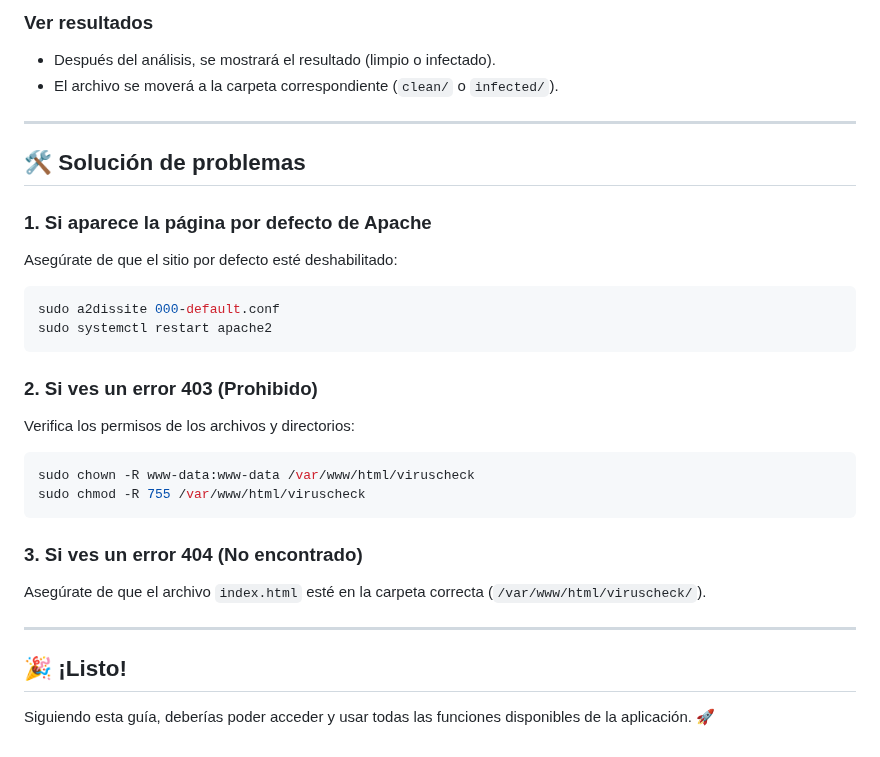
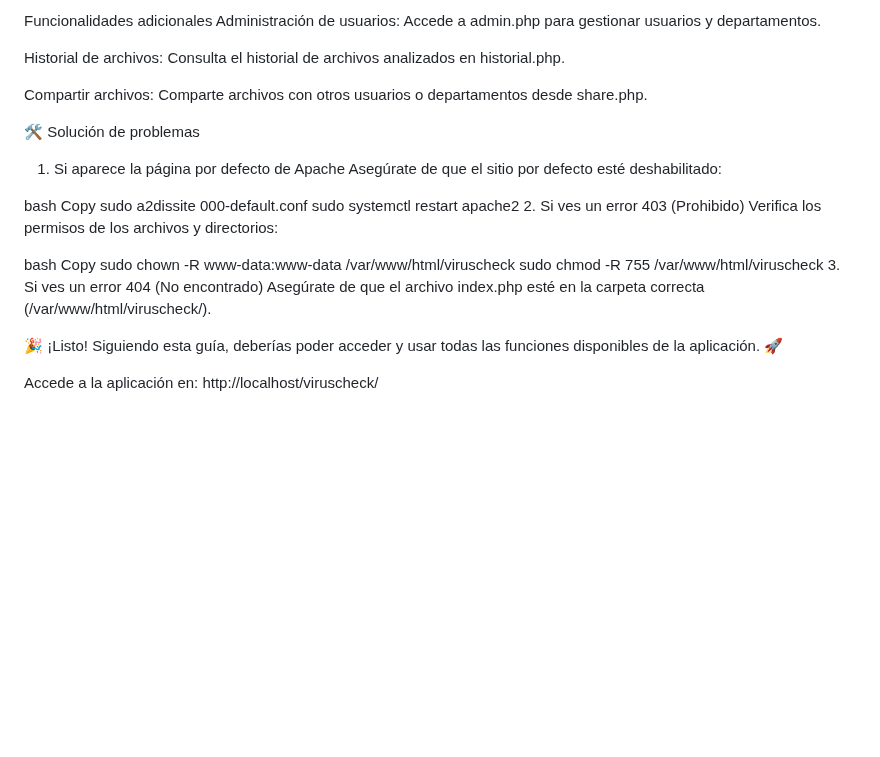
Before and after one commit to cg2023269/projectofase1, a Markdown page: README.md, the part around one of its changes. Drawn GitHub-style; blank space fills up the shorter version.

````diff
--- a/README.md
+++ b/README.md
@@ -165,30 +252,30 @@ El proyecto está organizado de la siguiente manera:
 
-### Ver resultados
-- Después del análisis, se mostrará el resultado (limpio o infectado).
-- El archivo se moverá a la carpeta correspondiente (`clean/` o `infected/`).
+Funcionalidades adicionales
+Administración de usuarios: Accede a admin.php para gestionar usuarios y departamentos.
 
----
+Historial de archivos: Consulta el historial de archivos analizados en historial.php.
 
-## 🛠️ Solución de problemas
+Compartir archivos: Comparte archivos con otros usuarios o departamentos desde share.php.
 
-### 1. Si aparece la página por defecto de Apache
+🛠️ Solución de problemas
+1. Si aparece la página por defecto de Apache
 Asegúrate de que el sitio por defecto esté deshabilitado:
-```bash
+
+bash
+Copy
 sudo a2dissite 000-default.conf
 sudo systemctl restart apache2
-```
+2. Si ves un error 403 (Prohibido)
+Verifica los permisos de los archivos y directorios:
 
-### 2. Si ves un error 403 (Prohibido)
-Verifica los permisos de los archivos y directorios:
-```bash
+bash
+Copy
 sudo chown -R www-data:www-data /var/www/html/viruscheck
 sudo chmod -R 755 /var/www/html/viruscheck
-```
+3. Si ves un error 404 (No encontrado)
+Asegúrate de que el archivo index.php esté en la carpeta correcta (/var/www/html/viruscheck/).
 
-### 3. Si ves un error 404 (No encontrado)
-Asegúrate de que el archivo `index.html` esté en la carpeta correcta (`/var/www/html/viruscheck/`).
+🎉 ¡Listo!
+Siguiendo esta guía, deberías poder acceder y usar todas las funciones disponibles de la aplicación. 🚀
 
----
-
-## 🎉 ¡Listo!
-Siguiendo esta guía, deberías poder acceder y usar todas las funciones disponibles de la aplicación. 🚀
+Accede a la aplicación en: http://localhost/viruscheck/
````
Also changed, not shown: other parts of README.md (+206 -119 lines).
